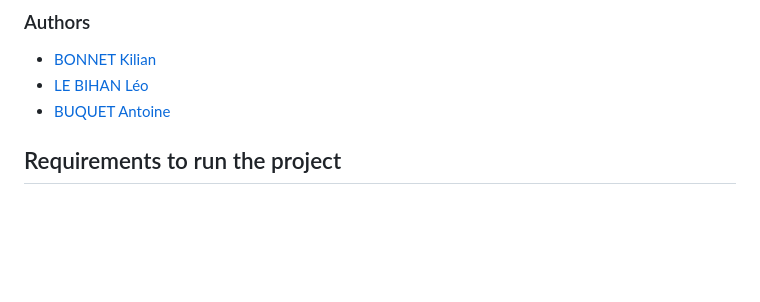
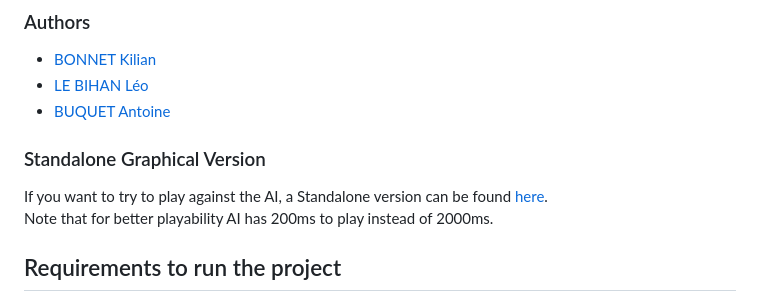
Before and after one commit to KilianBonnet/squidward, a Markdown page: README.md, the part around the change. Drawn GitHub-style; blank space fills up the shorter version.

Commit message:
Standalone

```diff
--- a/README.md
+++ b/README.md
@@ -8,6 +8,11 @@ by our API to solve the Connect4 problem.
 - [BONNET Kilian](https://github.com/KilianBonnet)
 - [LE BIHAN Léo](https://github.com/LeBihanLeo)
 - [BUQUET Antoine](https://github.com/antoinebqt)
+
+
+### Standalone Graphical Version
+If you want to try to play against the AI, a Standalone version can be found [here](https://kilianbonnet.github.io/squidward/front/index.html).<br>
+Note that for better playability AI has 200ms to play instead of 2000ms.
 
 ## Requirements to run the project
 - [NodeJS](https://nodejs.org/en)
```
